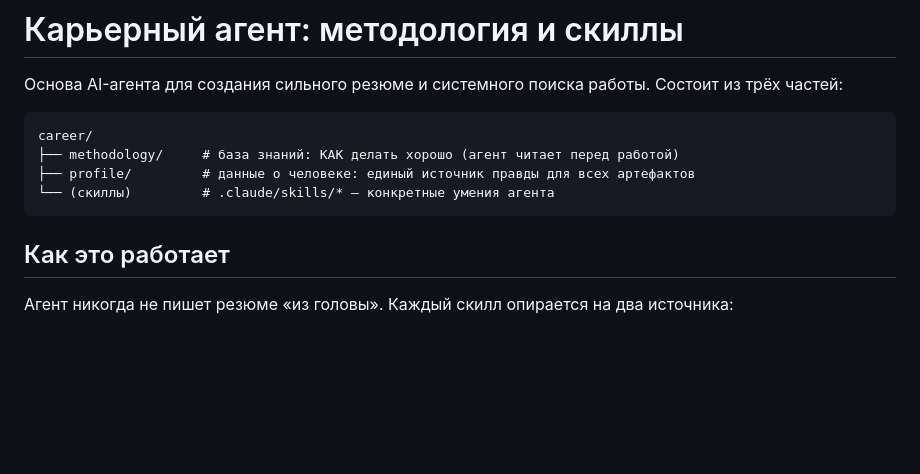
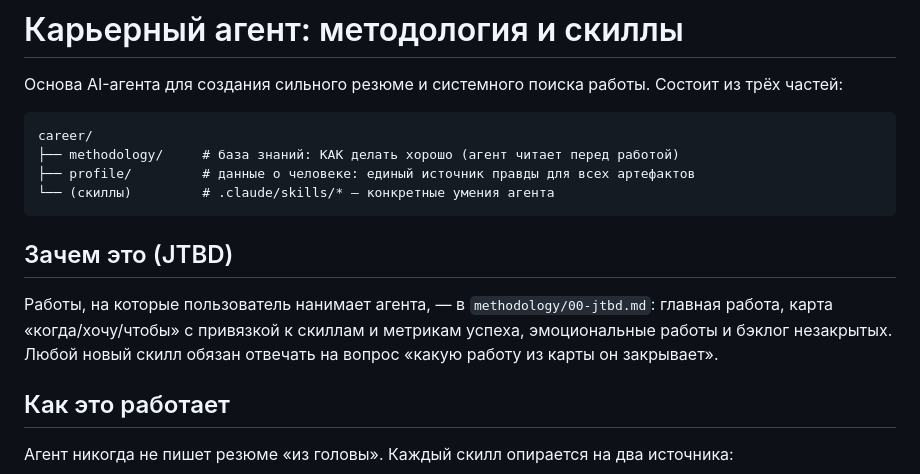
Before and after one commit to krasmur-rgb/AI-Agent-New, a Markdown page: career/README.md, the part around the change. GitHub-like rendering; blank space fills up the shorter version.

````diff
--- a/career/README.md
+++ b/career/README.md
@@ -9,6 +9,13 @@ career/
 ├── profile/         # данные о человеке: единый источник правды для всех артефактов
 └── (скиллы)         # .claude/skills/* — конкретные умения агента
 ```
+
+## Зачем это (JTBD)
+
+Работы, на которые пользователь нанимает агента, — в `methodology/00-jtbd.md`:
+главная работа, карта «когда/хочу/чтобы» с привязкой к скиллам и метрикам
+успеха, эмоциональные работы и бэклог незакрытых. Любой новый скилл обязан
+отвечать на вопрос «какую работу из карты он закрывает».
 
 ## Как это работает
 
````
Also changed, not shown: career/methodology/00-jtbd.md (added, +60 -0 lines).
